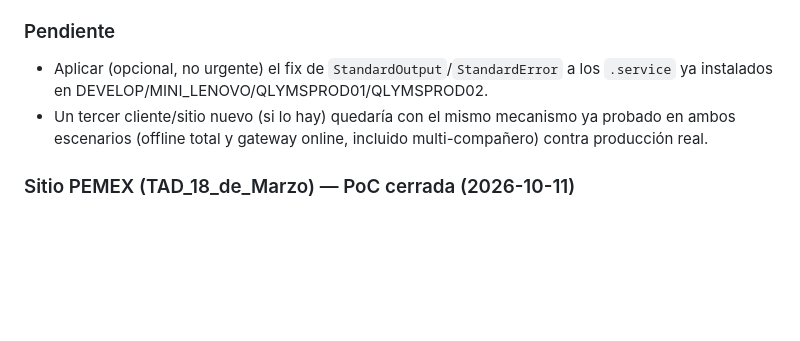
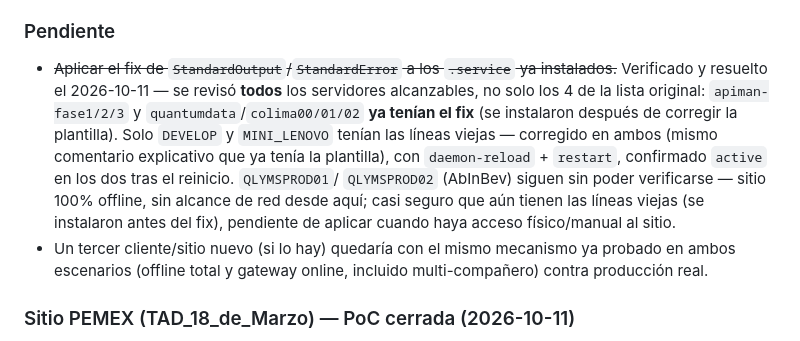
Before and after one commit to imedina27/monit_servers, a Markdown page: ROADMAP.md, the part around the change. Rendered like a GitHub page; blank space fills up the shorter version.

Commit message:
docs: aplica y documenta el fix de StandardOutput/StandardError
Verificado en todos los servidores alcanzables (no solo los 4 de la
lista original): apiman-fase1/2/3 y quantumdata/colima00/01/02 ya
tenian el fix. Corregido en DEVELOP y MINI_LENOVO (las dos
instalaciones viejas que seguian con las lineas problematicas),
confirmado "active" tras daemon-reload + restart. QLYMSPROD01/02
quedan pendientes por ser un sitio 100% offline.

Co-Authored-By: Claude Sonnet 5 <noreply@anthropic.com>

```diff
--- a/ROADMAP.md
+++ b/ROADMAP.md
@@ -415,7 +415,15 @@ validación en paralelo. Ver "Después del corte" abajo, ya ejecutado.
 
 ### Pendiente
 
-- Aplicar (opcional, no urgente) el fix de `StandardOutput`/`StandardError` a los `.service` ya instalados en DEVELOP/MINI_LENOVO/QLYMSPROD01/QLYMSPROD02.
+- ~~Aplicar el fix de `StandardOutput`/`StandardError` a los `.service` ya instalados.~~ Verificado
+  y resuelto el 2026-10-11 — se revisó **todos** los servidores alcanzables, no solo los 4 de la
+  lista original: `apiman-fase1/2/3` y `quantumdata`/`colima00/01/02` **ya tenían el fix** (se
+  instalaron después de corregir la plantilla). Solo `DEVELOP` y `MINI_LENOVO` tenían las líneas
+  viejas — corregido en ambos (mismo comentario explicativo que ya tenía la plantilla), con
+  `daemon-reload` + `restart`, confirmado `active` en los dos tras el reinicio. `QLYMSPROD01`/
+  `QLYMSPROD02` (AbInBev) siguen sin poder verificarse — sitio 100% offline, sin alcance de red
+  desde aquí; casi seguro que aún tienen las líneas viejas (se instalaron antes del fix), pendiente
+  de aplicar cuando haya acceso físico/manual al sitio.
 - Un tercer cliente/sitio nuevo (si lo hay) quedaría con el mismo mecanismo ya probado en ambos escenarios (offline total y gateway online, incluido multi-compañero) contra producción real.
 
 ### Sitio PEMEX (TAD_18_de_Marzo) — PoC cerrada (2026-10-11)
```
